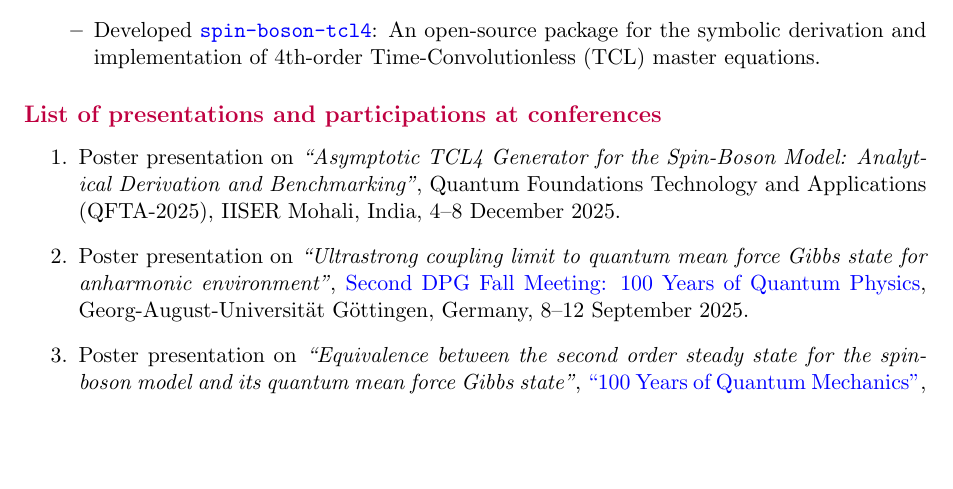
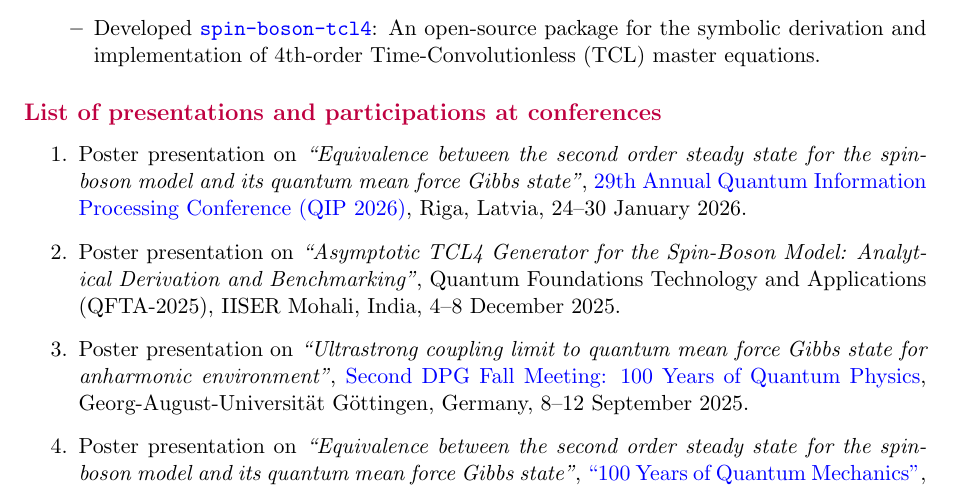
Before and after one commit to prem314/prem314.github.io, a LaTeX CV (latex/cv/cv_prem.tex): part of page 2 of 3, cut so that both start at the same text, the shorter picture padded with empty space. Compiled offline with pdfLaTeX.

Commit message:
added qip to CV

```diff
--- a/latex/cv/cv_prem.tex
+++ b/latex/cv/cv_prem.tex
@@ -86,6 +86,7 @@ Other than this, I am keen on exploring systems with indistinguishable particles
 
 \sectionheading{List of presentations and participations at conferences}
 \begin{enumerate}
+  \item Poster presentation on \textit{``Equivalence between the second order steady state for the spin-boson model and its quantum mean force Gibbs state''}, \href{https://qip2026.lu.lv/}{29th Annual Quantum Information Processing Conference (QIP 2026)}, Riga, Latvia, 24--30 January 2026.
   \item Poster presentation on \textit{``Asymptotic TCL4 Generator for the Spin-Boson Model: Analytical Derivation and Benchmarking''}, Quantum Foundations Technology and Applications (QFTA-2025), IISER Mohali, India, 4--8 December 2025.
   \item Poster presentation on \textit{``Ultrastrong coupling limit to quantum mean force Gibbs state for anharmonic environment''}, \href{https://quantum25.dpg-tagungen.de/}{Second DPG Fall Meeting: 100 Years of Quantum Physics}, Georg-August-Universität Göttingen, Germany, 8--12 September 2025.
   \item Poster presentation on \textit{``Equivalence between the second order steady state for the spin-boson model and its quantum mean force Gibbs state''}, \href{https://www.iiserkol.ac.in/~qm100/}{``100 Years of Quantum Mechanics''}, IISER Kolkata, India, 18--21 December 2024.
```
Also changed, not shown: latex/cv/cv_prem.pdf, 2 other files.
